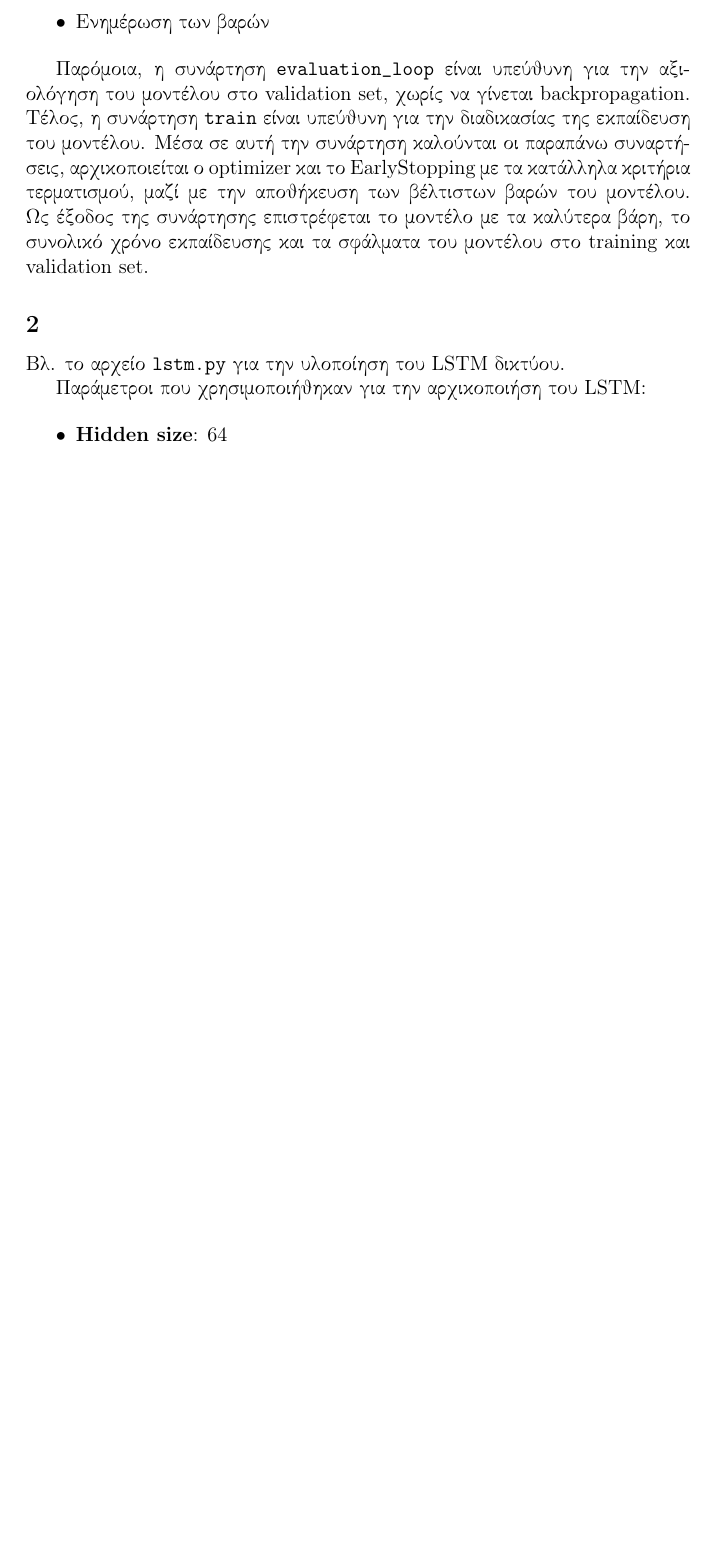
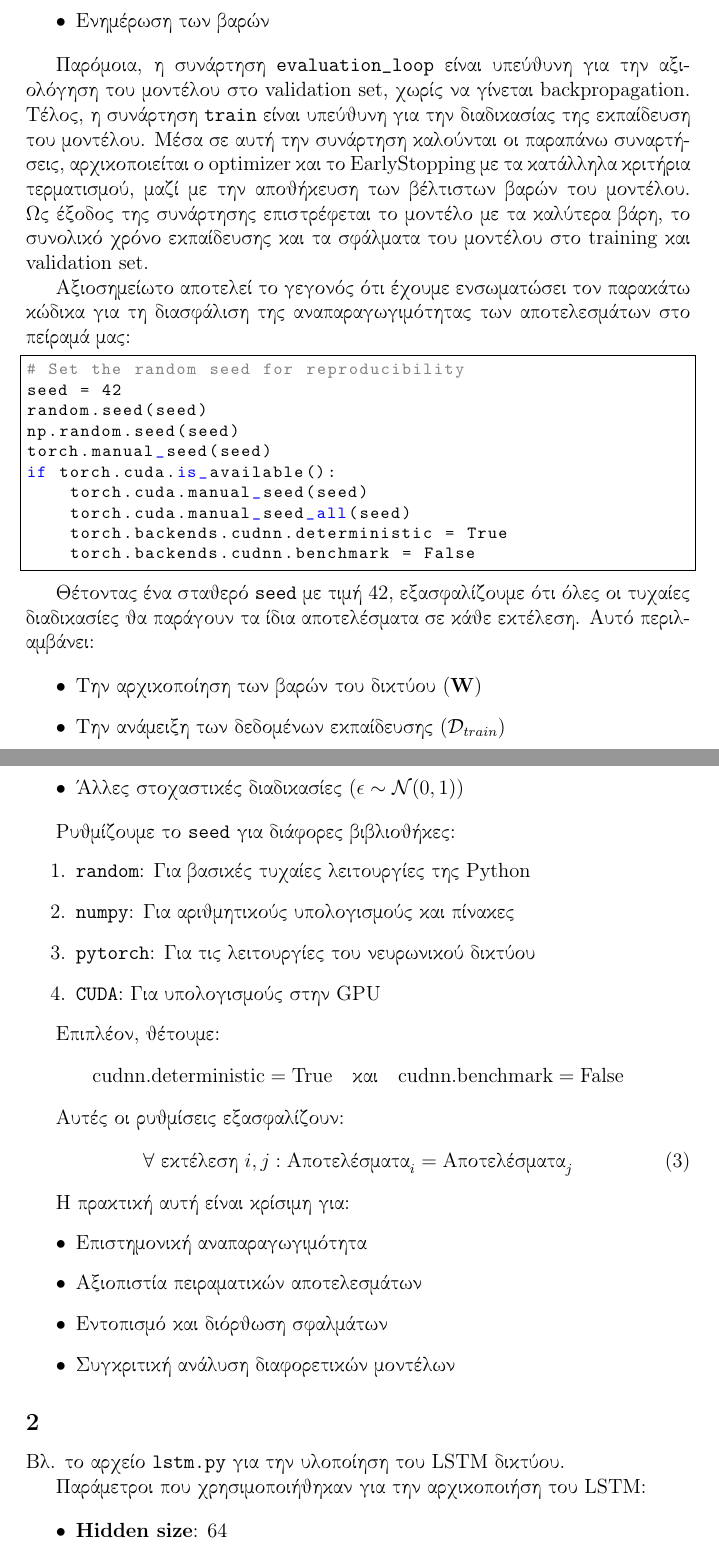
Before and after one commit to panos-span/voice_rnn_hmm, a LaTeX document (main.tex): part of page 23 of 30 before the commit and two parts of pages 23 and 24 of 31 after it, the two joined at a grey line, cut so that both start at the same text, the shorter picture padded with empty space. Compiled offline with pdfLaTeX.

Commit message:
Add explanation for reproducibility of results

```diff
--- a/main.tex
+++ b/main.tex
@@ -682,6 +682,56 @@ EarlyStopping με τα κατάλληλα κριτήρια τερματισμο
 του μοντέλου. Ως έξοδος της συνάρτησης επιστρέφεται το μοντέλο με τα καλύτερα βάρη, το συνολικό χρόνο
 εκπαίδευσης και τα σφάλματα του μοντέλου στο training και validation set.
 
+Αξιοσημείωτο αποτελεί το γεγονός ότι έχουμε ενσωματώσει τον παρακάτω κώδικα
+για τη διασφάλιση της αναπαραγωγιμότητας των αποτελεσμάτων στο πείραμά μας:
+
+\begin{lstlisting}[language=Python]
+# Set the random seed for reproducibility
+seed = 42
+random.seed(seed)
+np.random.seed(seed)
+torch.manual_seed(seed)
+if torch.cuda.is_available():
+    torch.cuda.manual_seed(seed)
+    torch.cuda.manual_seed_all(seed)
+    torch.backends.cudnn.deterministic = True
+    torch.backends.cudnn.benchmark = False
+\end{lstlisting}
+
+Θέτοντας ένα σταθερό \texttt{seed} με τιμή $42$, εξασφαλίζουμε ότι όλες οι τυχαίες διαδικασίες θα παράγουν τα ίδια αποτελέσματα σε κάθε εκτέλεση. Αυτό περιλαμβάνει:
+
+\begin{itemize}
+    \item Την αρχικοποίηση των βαρών του δικτύου ($\mathbf{W}$)
+    \item Την ανάμειξη των δεδομένων εκπαίδευσης ($\mathcal{D}_{train}$)
+    \item Άλλες στοχαστικές διαδικασίες ($\epsilon \sim \mathcal{N}(0,1)$)
+\end{itemize}
+
+Ρυθμίζουμε το \texttt{seed} για διάφορες βιβλιοθήκες:
+\begin{enumerate}
+    \item \texttt{random}: Για βασικές τυχαίες λειτουργίες της Python
+    \item \texttt{numpy}: Για αριθμητικούς υπολογισμούς και πίνακες
+    \item \texttt{pytorch}: Για τις λειτουργίες του νευρωνικού δικτύου
+    \item \texttt{CUDA}: Για υπολογισμούς στην GPU
+\end{enumerate}
+
+Επιπλέον, θέτουμε:
+\[
+\text{cudnn.deterministic} = \text{True} \quad \text{και} \quad \text{cudnn.benchmark} = \text{False}
+\]
+
+Αυτές οι ρυθμίσεις εξασφαλίζουν:
+\begin{equation}
+    \forall \text{ εκτέλεση } i,j: \text{Αποτελέσματα}_i = \text{Αποτελέσματα}_j
+\end{equation}
+
+Η πρακτική αυτή είναι κρίσιμη για:
+\begin{itemize}
+    \item Επιστημονική αναπαραγωγιμότητα
+    \item Αξιοπιστία πειραματικών αποτελεσμάτων
+    \item Εντοπισμό και διόρθωση σφαλμάτων
+    \item Συγκριτική ανάλυση διαφορετικών μοντέλων
+\end{itemize}
+
 \subsection*{2}
 
 Βλ. το αρχείο \texttt{lstm.py} για την υλοποίηση του LSTM δικτύου.
```
